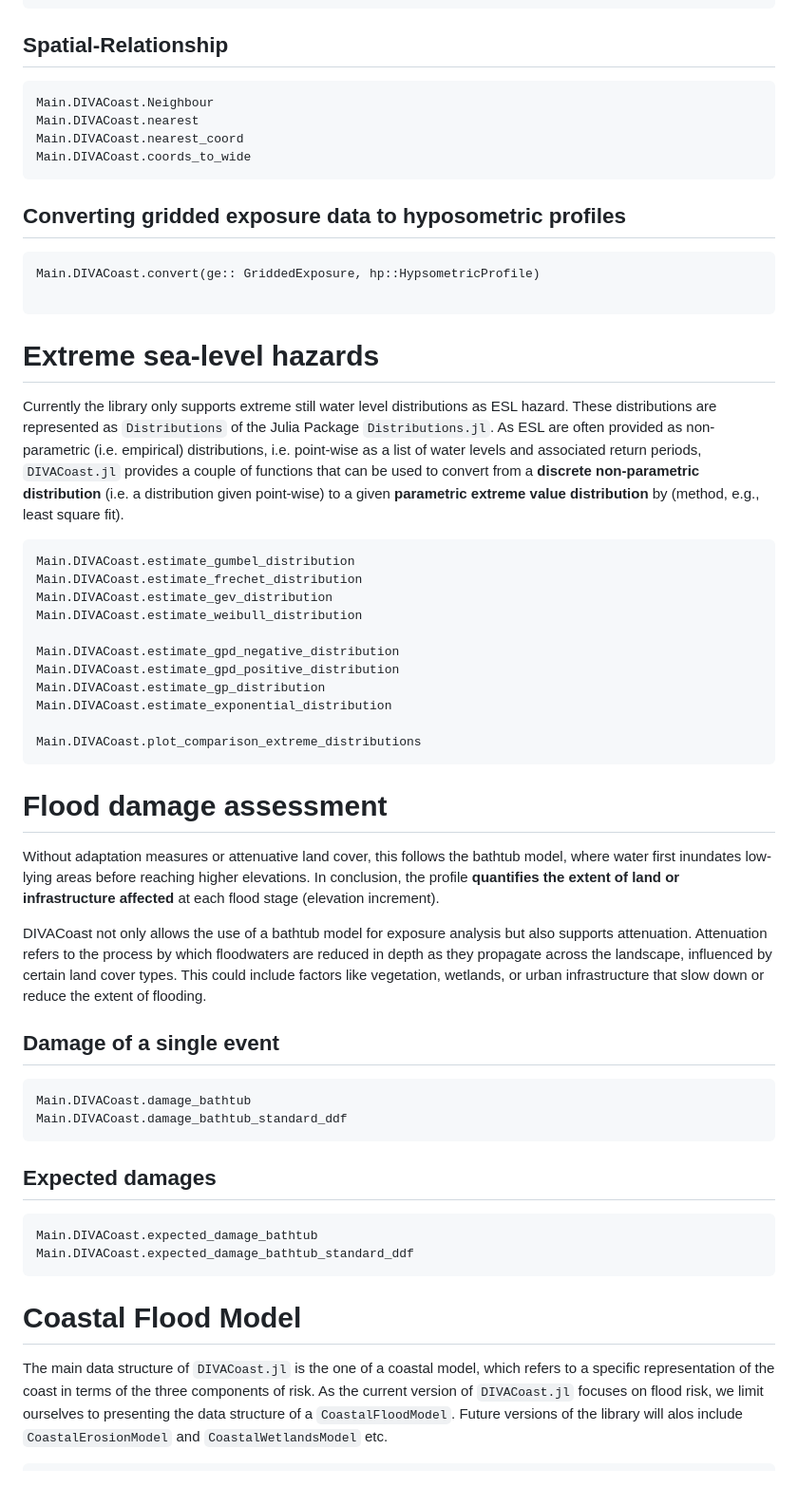
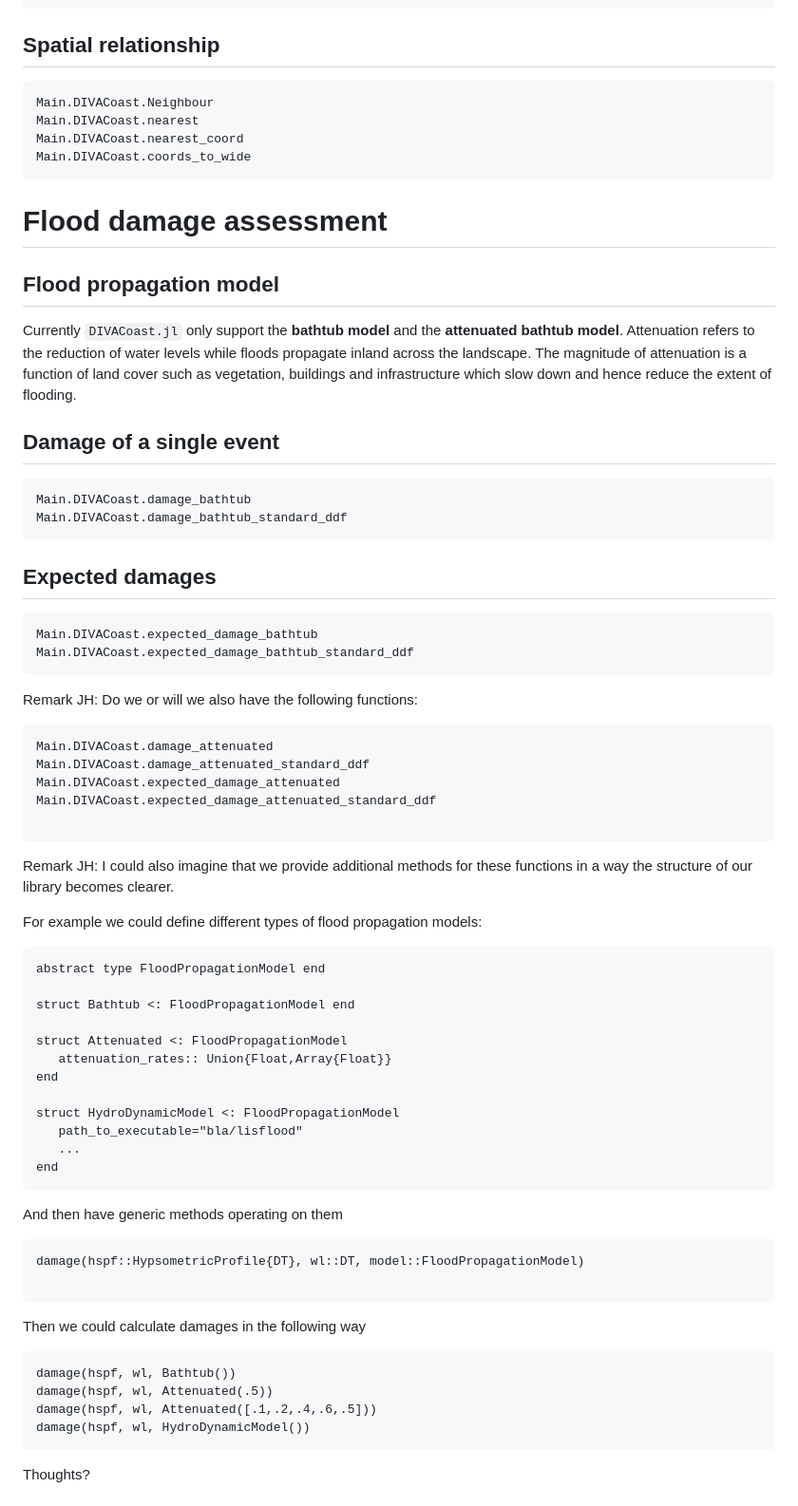
Before and after one commit to GlobalClimateForum/DIVACoast.jl, a Markdown page: docs/src/index.md, the part around the change printed below. Shown: that part at 95% size. Drawn GitHub-style; blank space fills up the shorter version.

````diff
--- a/docs/src/index.md
+++ b/docs/src/index.md
@@ -158,46 +170,19 @@ Main.DIVACoast.bbox!
 Main.DIVACoast.geotiff_connect
 ```
 
-## Spatial-Relationship
+## Spatial relationship
 ```@docs
 Main.DIVACoast.Neighbour
 Main.DIVACoast.nearest
 Main.DIVACoast.nearest_coord
 Main.DIVACoast.coords_to_wide
 ```
-<!-- Can we group the documentation of these functions into meaningful subheading -->
-## Converting gridded exposure data to hyposometric profiles
-
-<!-- Can we briefly introduce this? -->
-```
-Main.DIVACoast.convert(ge:: GriddedExposure, hp::HypsometricProfile)
-
-```
-
-# Extreme sea-level hazards
-
-Currently the library only supports extreme still water level distributions as ESL hazard. These distributions are represented as `Distributions` of the Julia Package `Distributions.jl`. As ESL are often provided as non-parametric (i.e. empirical) distributions, i.e. point-wise as a list of water levels and associated return periods, `DIVACoast.jl` provides a couple of functions that can be used to convert from a **discrete non-parametric distribution** (i.e. a distribution given point-wise) to a given **parametric extreme value distribution** by (method, e.g., least square fit).
-
-```@docs
-Main.DIVACoast.estimate_gumbel_distribution
-Main.DIVACoast.estimate_frechet_distribution
-Main.DIVACoast.estimate_gev_distribution
-Main.DIVACoast.estimate_weibull_distribution
-
-Main.DIVACoast.estimate_gpd_negative_distribution
-Main.DIVACoast.estimate_gpd_positive_distribution
-Main.DIVACoast.estimate_gp_distribution
-Main.DIVACoast.estimate_exponential_distribution
-
-Main.DIVACoast.plot_comparison_extreme_distributions
-```
 
 # Flood damage assessment
 
-Without adaptation measures or attenuative land cover, this follows the bathtub model, where water first inundates low-lying areas before reaching higher elevations. In conclusion, the profile **quantifies the extent of land or infrastructure affected** at each flood stage (elevation increment).
+## Flood propagation model
 
-DIVACoast not only allows the use of a bathtub model for exposure analysis but also supports attenuation.
-Attenuation refers to the process by which floodwaters are reduced in depth as they propagate across the landscape, influenced by certain land cover types. This could include factors like vegetation, wetlands, or urban infrastructure that slow down or reduce the extent of flooding.
+Currently `DIVACoast.jl` only support the **bathtub model** and the **attenuated bathtub model**. Attenuation refers to the reduction of water levels while floods propagate inland across the landscape. The magnitude of attenuation is a function of land cover such as vegetation, buildings and infrastructure which slow down and hence reduce the extent of flooding.
 
 ## Damage of a single event
 ```@docs
@@ -211,6 +196,50 @@ Main.DIVACoast.expected_damage_bathtub
 Main.DIVACoast.expected_damage_bathtub_standard_ddf
 ```
 
-# Coastal Flood Model
+<font color="red">Remark JH: Do we or will we also have the following functions:</font>
 
-The main data structure of `DIVACoast.jl` is the one of a coastal model, which refers to a specific representation of the coast in terms of the three components of risk. As the current version of `DIVACoast.jl` focuses on flood risk, we limit ourselves to presenting the data structure of a `CoastalFloodModel`. Future versions of the library will alos include `CoastalErosionModel` and `CoastalWetlandsModel` etc.
+```@docs
+Main.DIVACoast.damage_attenuated
+Main.DIVACoast.damage_attenuated_standard_ddf
+Main.DIVACoast.expected_damage_attenuated
+Main.DIVACoast.expected_damage_attenuated_standard_ddf
+
+```
+
+
+<font color="red">Remark JH: I could also imagine that we provide additional methods for these functions in a way the structure of our library becomes clearer.
+
+For example we could define different types of flood propagation models:
+
+```
+abstract type FloodPropagationModel end
+
+struct Bathtub <: FloodPropagationModel end
+
+struct Attenuated <: FloodPropagationModel
+   attenuation_rates:: Union{Float,Array{Float}}
+end
+
+struct HydroDynamicModel <: FloodPropagationModel
+   path_to_executable="bla/lisflood"
+   ...
+end
+```
+
+And then have generic methods operating on them
+```
+damage(hspf::HypsometricProfile{DT}, wl::DT, model::FloodPropagationModel)
+
+```
+
+Then we could calculate damages in the following way
+```
+damage(hspf, wl, Bathtub())
+damage(hspf, wl, Attenuated(.5))
+damage(hspf, wl, Attenuated([.1,.2,.4,.6,.5]))
+damage(hspf, wl, HydroDynamicModel())
+```
+Thoughts?
+</font>
+
+
````
Also changed, not shown: other parts of docs/src/index.md (+59 -38 lines).
